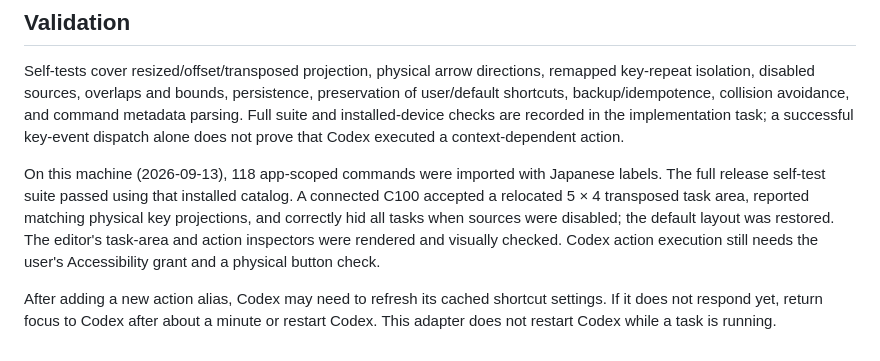
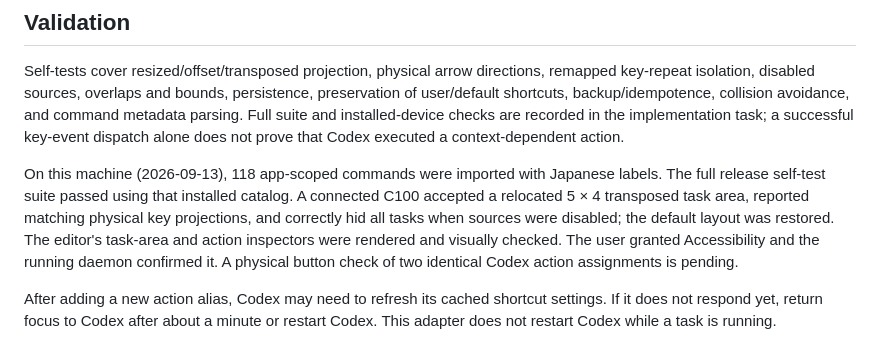
Before and after one commit to shiroinock/codex-macro, a Markdown page: docs/layout-editor.md, the part around the change. GitHub-like rendering.

Commit message:
Record device validation and Accessibility grant

```diff
--- a/docs/layout-editor.md
+++ b/docs/layout-editor.md
@@ -41,6 +41,6 @@ c100-status layout preview /tmp/c100-layout.png
 
 Self-tests cover resized/offset/transposed projection, physical arrow directions, remapped key-repeat isolation, disabled sources, overlaps and bounds, persistence, preservation of user/default shortcuts, backup/idempotence, collision avoidance, and command metadata parsing. Full suite and installed-device checks are recorded in the implementation task; a successful key-event dispatch alone does not prove that Codex executed a context-dependent action.
 
-On this machine (2026-09-13), 118 app-scoped commands were imported with Japanese labels. The full release self-test suite passed using that installed catalog. A connected C100 accepted a relocated 5 × 4 transposed task area, reported matching physical key projections, and correctly hid all tasks when sources were disabled; the default layout was restored. The editor's task-area and action inspectors were rendered and visually checked. Codex action execution still needs the user's Accessibility grant and a physical button check.
+On this machine (2026-09-13), 118 app-scoped commands were imported with Japanese labels. The full release self-test suite passed using that installed catalog. A connected C100 accepted a relocated 5 × 4 transposed task area, reported matching physical key projections, and correctly hid all tasks when sources were disabled; the default layout was restored. The editor's task-area and action inspectors were rendered and visually checked. The user granted Accessibility and the running daemon confirmed it. A physical button check of two identical Codex action assignments is pending.
 
 After adding a new action alias, Codex may need to refresh its cached shortcut settings. If it does not respond yet, return focus to Codex after about a minute or restart Codex. This adapter does not restart Codex while a task is running.
```
